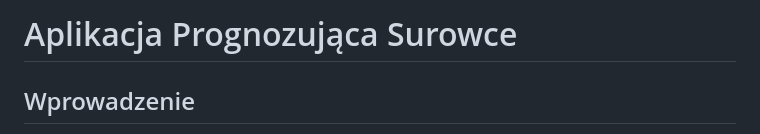
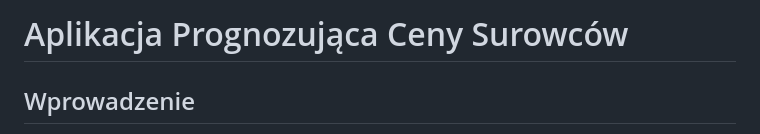
Before and after one commit to SayaS3/CommodityViewer, a Markdown page: README.md, the part around the change. GitHub-like rendering.

```diff
--- a/README.md
+++ b/README.md
@@ -1,4 +1,4 @@
-# Aplikacja Prognozująca Surowce
+# Aplikacja Prognozująca Ceny Surowców
 
 ## Wprowadzenie
 
```
